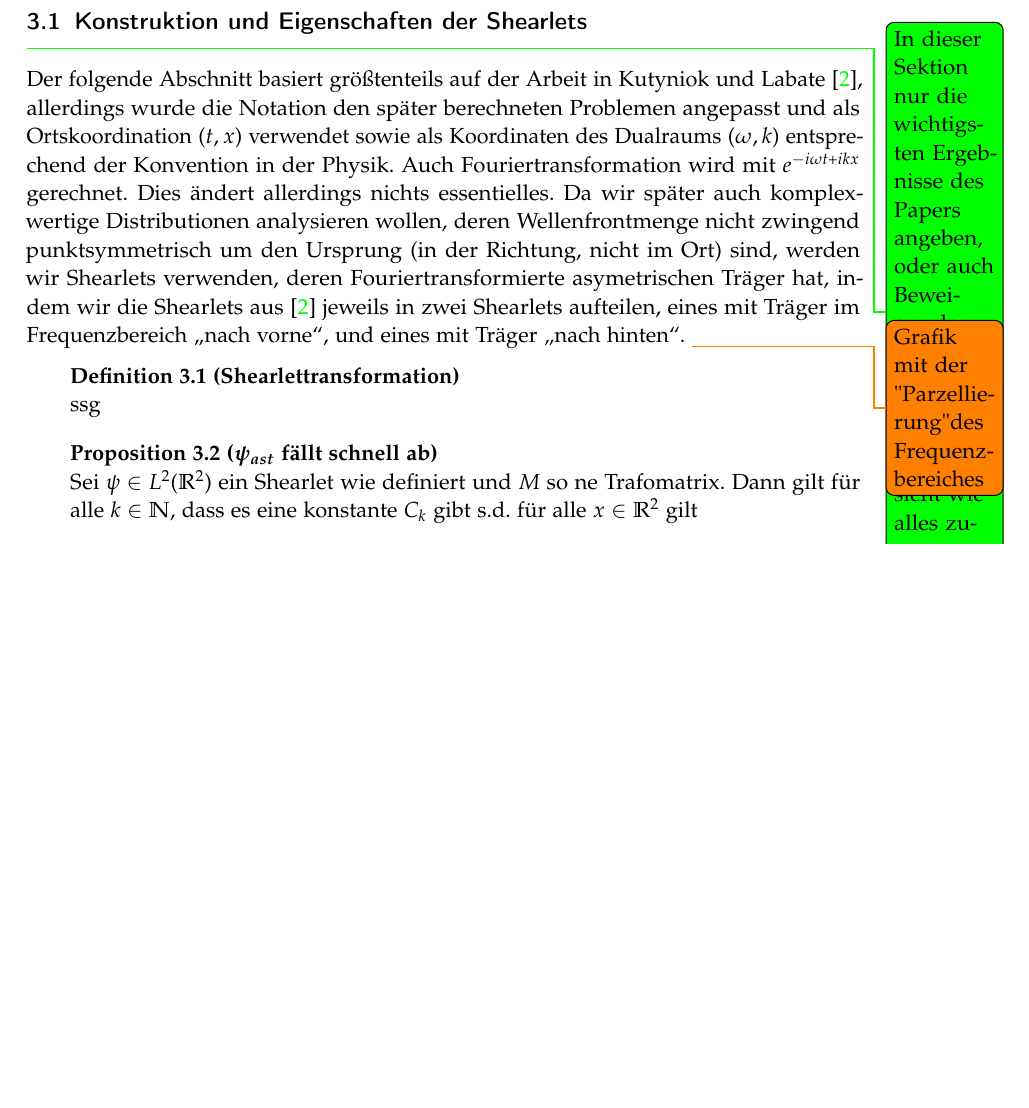
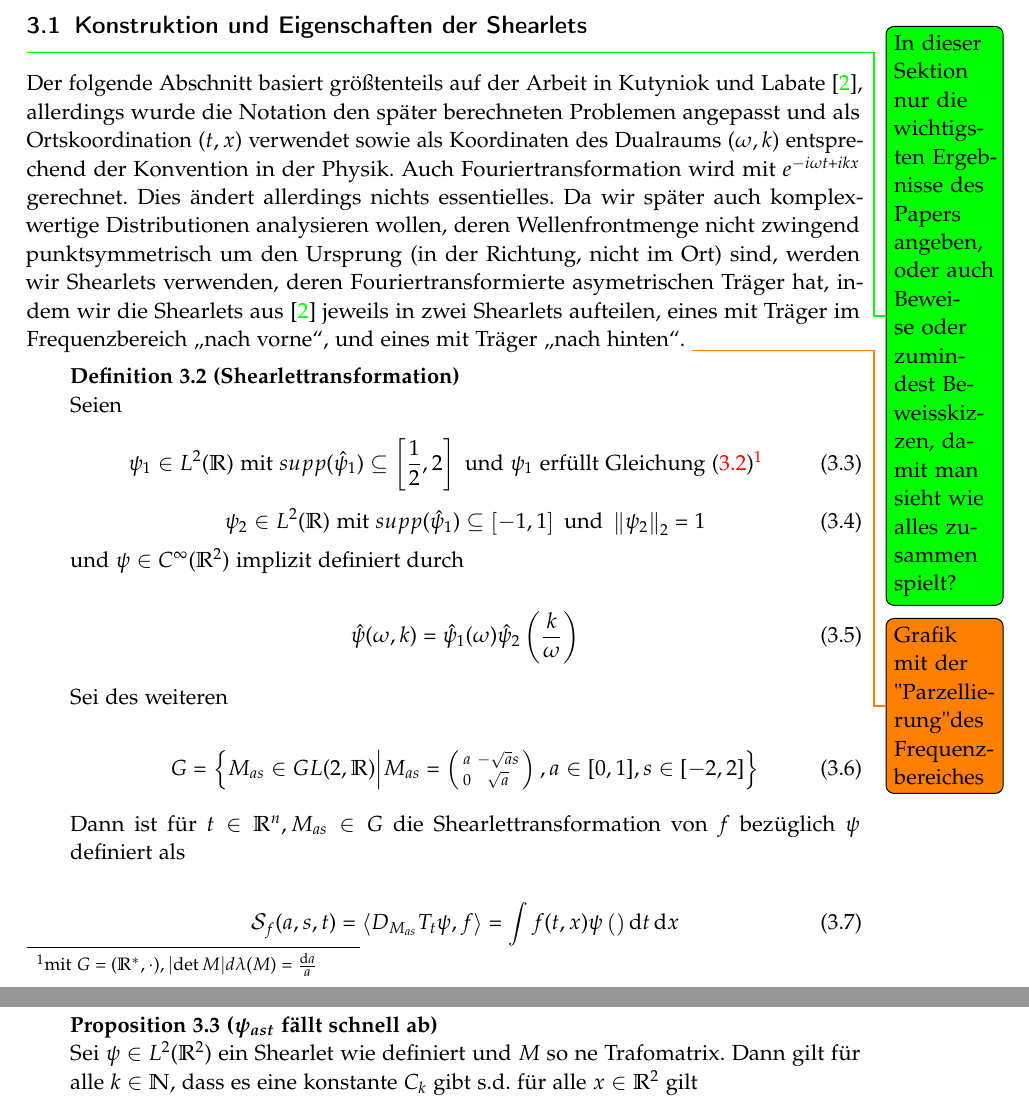
Before and after one commit to jlbosse/Bachelorarbeit, a LaTeX paper (Aufschrieb/main.tex, which reads Aufschrieb/shearlets.tex, Aufschrieb/thesisstyle.sty): part of page 4 of 29 before the commit and two parts of pages 4 and 5 of 30 after it, the two joined at a grey line, cut so that both start at the same text, the shorter picture padded with empty space. Compiled offline with pdfLaTeX.

Commit message:
geändert:       Aufschrieb/main.aux 	geändert:       Aufschrieb/main.bbl 	geändert:       Aufschrieb/main.blg 	geändert:       Aufschrieb/main.tex 	geändert:       Aufschrieb/shearlets.tex 	geändert:       Aufschrieb/thesisstyle.sty

```diff
--- a/Aufschrieb/shearlets.tex
+++ b/Aufschrieb/shearlets.tex
@@ -81,8 +93,47 @@ Jetzt also in mehr Details zur Konstruktion der Shearlets und deren Eigenschafte
 Der folgende Abschnitt basiert größtenteils auf der Arbeit in \textcite{Kutyniok2008}, allerdings wurde die Notation den später berechneten Problemen angepasst und als Ortskoordination $(t,x)$ verwendet sowie als Koordinaten des Dualraums $(\omega, k)$ entsprechend der Konvention in der Physik. Auch Fouriertransformation wird mit $e^{-i\omega t + ikx}$ gerechnet. Dies ändert allerdings nichts essentielles. Da wir später auch komplexwertige Distributionen analysieren wollen, deren Wellenfrontmenge nicht zwingend punktsymmetrisch um den Ursprung (in der Richtung, nicht im Ort) sind, werden wir Shearlets verwenden, deren Fouriertransformierte asymetrischen Träger hat, indem wir die Shearlets aus \cite{Kutyniok2008} jeweils in zwei Shearlets aufteilen, eines mit Träger im Frequenzbereich "`nach vorne"', und eines mit Träger "`nach hinten"'. \todo{Grafik mit der "Parzellierung" des Frequenzbereiches}
 
 \begin{definition}[Shearlettransformation]
-ssg
+Seien
+% \begin{dgroup*}
+\begin{equation}
+    \psi_1 \in L^2(\mathbb{R})
+            \textrm{ mit }supp(\hat\psi_1) \subseteq \left[\frac{1}{2},2\right]
+            \textrm{ und } \psi_1 \textrm{ erfüllt \cref{eq:admissibility criterion}}
+            \footnote{mit $G = (\mathbb{R}^*, \cdot), |\det M| d \lambda(M) = \frac{\d a}{a}$}
+\end{equation}
+\begin{equation}
+    \psi_2 \in L^2(\mathbb{R})
+            \textrm{ mit } supp(\hat\psi_1) \subseteq \left[-1,1\right]
+            \textrm{ und } \left\Vert\psi_2 \right\Vert_2 = 1
+\end{equation}
+% \end{dgroup*}
+und $\psi \in C^\infty(\mathbb{R}^2)$ implizit definiert durch
+
+\begin{equation}
+    \hat \psi(\omega,k) = \hat\psi_1(\omega) \hat \psi_2 \left(\frac{k}{\omega}\right)
+\end{equation}
+
+Sei des weiteren
+
+\begin{equation}
+    G = \left\{M_{as} \in GL(2,\mathbb{R}) \Big | M_{as} = \left(\begin{smallmatrix}
+        a & -\sqrt a s \\ 0 & \sqrt a
+    \end{smallmatrix}\right)
+    , a \in [0,1], s \in [-2,2]
+    \right\}
+\end{equation}
+
+Dann ist für $t \in \mathbb{R}^n, M_{as} \in G$ die Shearlettransformation von $f$ bezüglich $\psi$ definiert als
+
+\begin{equation}
+    \mathcal{S}_f(a,s,t) =
+    \left\langle D_{M_{as}}T_t\psi, f
+    \right\rangle
+    = \int f(t,x) \psi\left(\right) \d t \d x
+\end{equation}
+
 \end{definition}
+
 
 % section konstruktion_und_eigenschaften_der_shearlets (end)
 
--- a/Aufschrieb/thesisstyle.sty
+++ b/Aufschrieb/thesisstyle.sty
@@ -120,6 +108,15 @@
 }
 \addtokomafont{subsubsection}{\subsectionuline}
 
+% \let\emph\relax % there's no \RedeclareTextFontCommand
+% \DeclareTextFontCommand{\emph}{\itshape\em}
+
+\makeatletter
+\DeclareRobustCommand{\em}{%
+  \@nomath\em \if b\expandafter\@car\f@series\@nil
+  \normalfont \else \itshape \fi}
+\makeatother
+
 % -----------------------------------------------------------------------------
 % % Other stuff
 % -----------------------------------------------------------------------------
```
Also changed, not shown: Aufschrieb/main.tex (+1 -0 lines), Aufschrieb/main.bbl, Aufschrieb/shearlets.tex (16 more changed lines), Aufschrieb/thesisstyle.sty (12 more changed lines), 2 other files.
